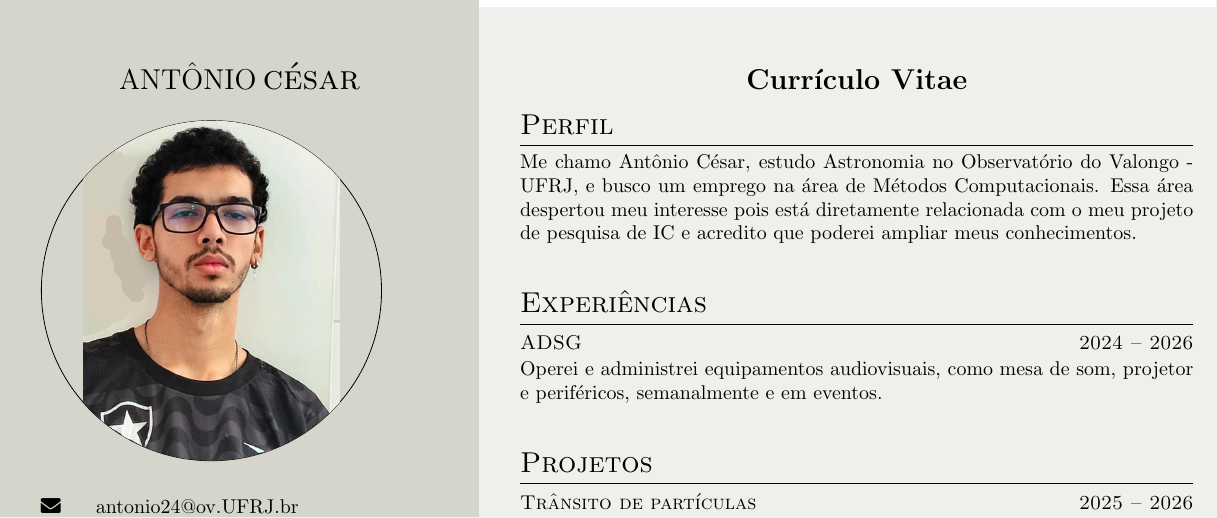
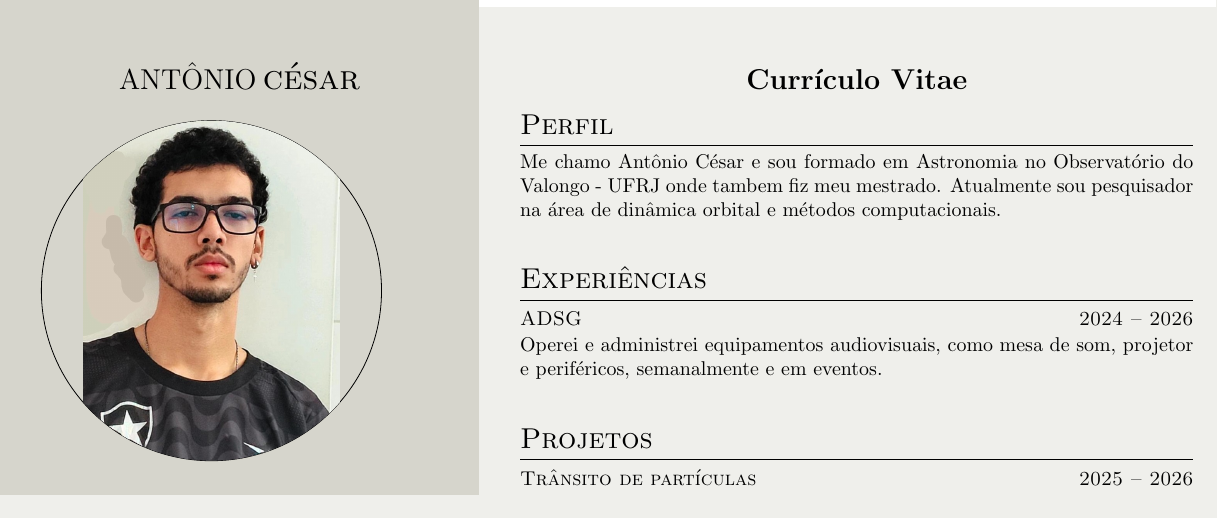
Before and after one commit to cesinha122/CV, a LaTeX CV (main.tex): part of the page, cut so that both start at the same text. Compiled offline with pdfLaTeX.

Commit message:
Atualizei o meu Perfil

```diff
--- a/main.tex
+++ b/main.tex
@@ -44,7 +44,7 @@
 
 %Profile section
 \section{Perfil}
-Me chamo Antônio César, estudo Astronomia no Observatório do Valongo - UFRJ, e busco um emprego na área de Métodos Computacionais. Essa área despertou meu interesse pois está diretamente relacionada com o meu projeto de pesquisa de IC e acredito que poderei ampliar meus conhecimentos.
+Me chamo Antônio César e sou formado em Astronomia no Observatório do Valongo - UFRJ onde tambem fiz meu mestrado. Atualmente sou pesquisador na área de dinâmica orbital e métodos computacionais.
 
 \vspace{0.5cm}
 
```
